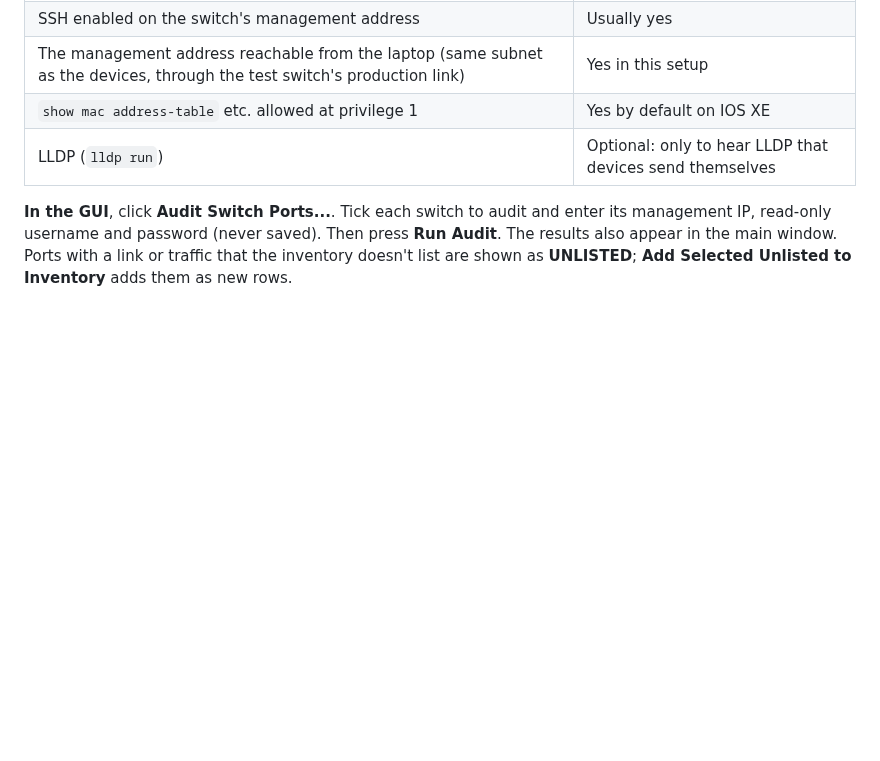
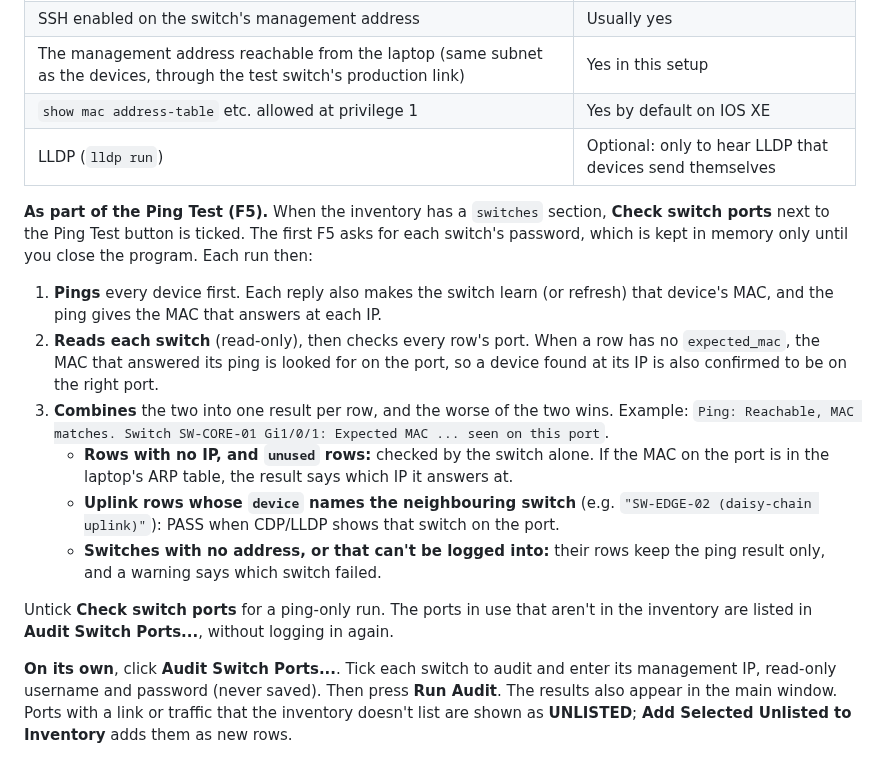
Before and after one commit to kkiper/Network-Test-Scripts, a Markdown page: README.md, the part around the change. GitHub-like rendering; blank space fills up the shorter version.

```diff
--- a/README.md
+++ b/README.md
@@ -309,7 +309,28 @@ tool. Ask the network owner for it; see
 | `show mac address-table` etc. allowed at privilege 1 | Yes by default on IOS XE |
 | LLDP (`lldp run`) | Optional: only to hear LLDP that devices send themselves |
 
-**In the GUI**, click **Audit Switch Ports...**. Tick each switch to audit and enter its
+**As part of the Ping Test (F5).** When the inventory has a `switches` section, **Check switch
+ports** next to the Ping Test button is ticked. The first F5 asks for each switch's password,
+which is kept in memory only until you close the program. Each run then:
+
+1. **Pings** every device first. Each reply also makes the switch learn (or refresh) that
+   device's MAC, and the ping gives the MAC that answers at each IP.
+2. **Reads each switch** (read-only), then checks every row's port. When a row has no
+   `expected_mac`, the MAC that answered its ping is looked for on the port, so a device found
+   at its IP is also confirmed to be on the right port.
+3. **Combines** the two into one result per row, and the worse of the two wins. Example:
+   `Ping: Reachable, MAC matches. Switch SW-CORE-01 Gi1/0/1: Expected MAC ... seen on this port`.
+   - **Rows with no IP, and `unused` rows:** checked by the switch alone. If the MAC on the port
+     is in the laptop's ARP table, the result says which IP it answers at.
+   - **Uplink rows whose `device` names the neighbouring switch** (e.g.
+     `"SW-EDGE-02 (daisy-chain uplink)"`): PASS when CDP/LLDP shows that switch on the port.
+   - **Switches with no address, or that can't be logged into:** their rows keep the ping result
+     only, and a warning says which switch failed.
+
+Untick **Check switch ports** for a ping-only run. The ports in use that aren't in the inventory
+are listed in **Audit Switch Ports...**, without logging in again.
+
+**On its own**, click **Audit Switch Ports...**. Tick each switch to audit and enter its
 management IP, read-only username and password (never saved). Then press **Run Audit**. The
 results also appear in the main window. Ports with a link or traffic that the inventory
 doesn't list are shown as **UNLISTED**; **Add Selected Unlisted to Inventory** adds them as new rows.
```
Also changed, not shown: docs/ping_test_switch_ports.png (added), 5 other files.
